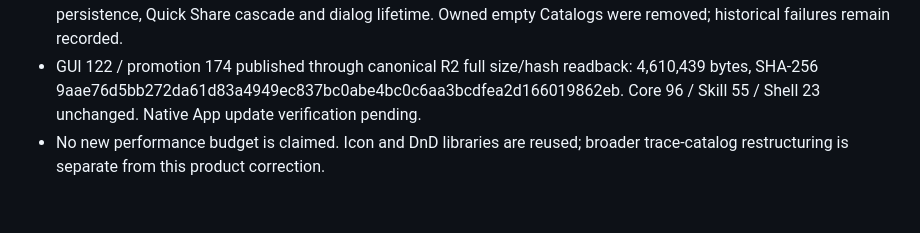
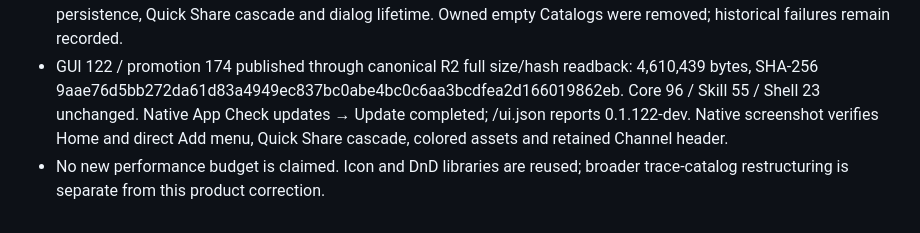
Before and after one commit to kwgjjeffrey/agent-colab, a Markdown page: docs/validation-plan.md, the part around the change. Rendered like a GitHub page.

```diff
--- a/docs/validation-plan.md
+++ b/docs/validation-plan.md
@@ -711,6 +711,8 @@ Compact Channel E2E Run 20261008T083723Z-1179256b first round exercised both dia
 - GUI 122 / promotion 174 published through canonical R2 full size/hash readback:
   4,610,439 bytes, SHA-256
   9aae76d5bb272da61d83a4949ec837bc0abe4bc0c6aa3bcdfea2d166019862eb.
-  Core 96 / Skill 55 / Shell 23 unchanged. Native App update verification pending.
+  Core 96 / Skill 55 / Shell 23 unchanged. Native App Check updates → Update
+  completed; /ui.json reports 0.1.122-dev. Native screenshot verifies Home and
+  direct Add menu, Quick Share cascade, colored assets and retained Channel header.
 - No new performance budget is claimed. Icon and DnD libraries are reused;
   broader trace-catalog restructuring is separate from this product correction.
```
Also changed, not shown: docs/implementation-plan.md (+6 -2 lines).
